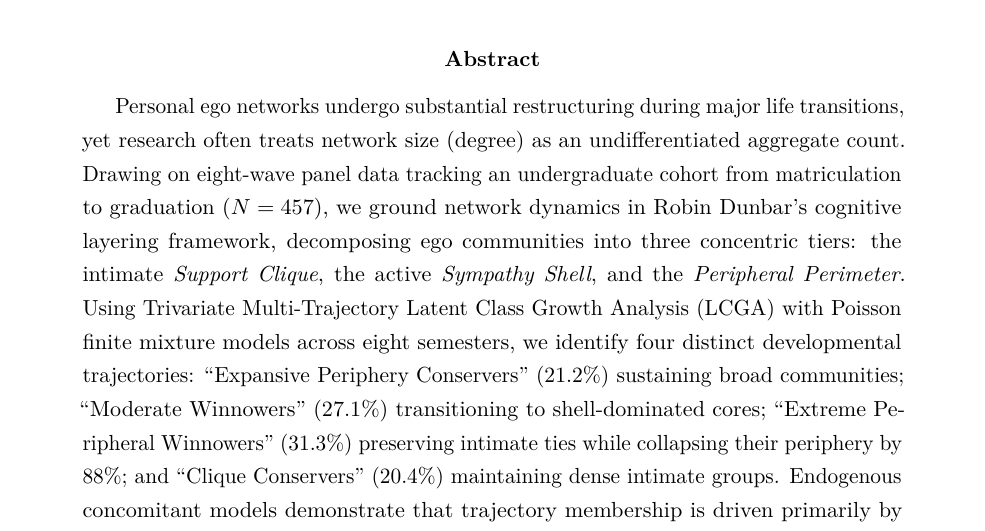
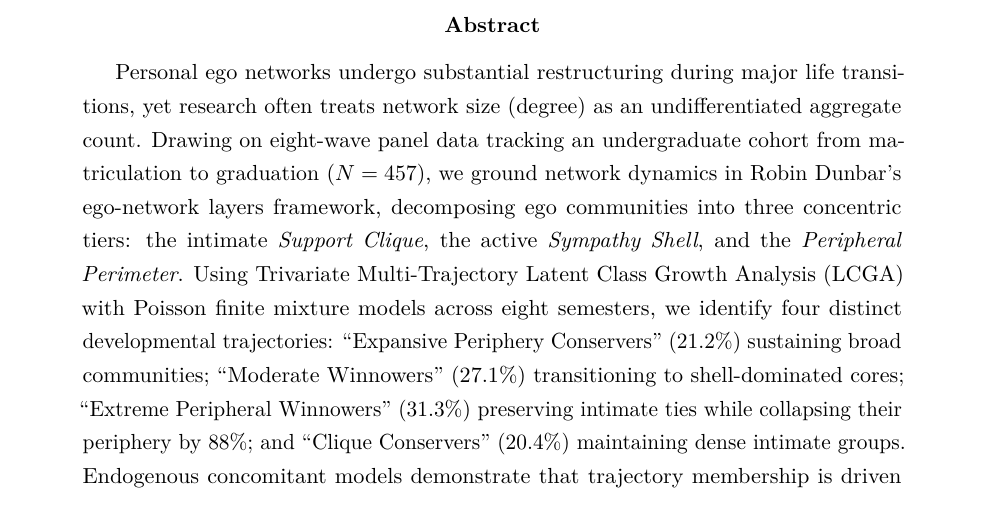
Before and after one commit to olizardo/predicting-degree-trajectories-NetHealth, a LaTeX paper (manuscript.tex): part of page 1 of 34, cut so that both start at the same text. Compiled offline with pdfLaTeX.

Commit message:
Update on Overleaf.

```diff
--- a/manuscript.tex
+++ b/manuscript.tex
@@ -36,7 +36,7 @@
 \maketitle
 
 \begin{abstract}
-Personal ego networks undergo substantial restructuring during major life transitions, yet research often treats network size (degree) as an undifferentiated aggregate count. Drawing on eight-wave panel data tracking an undergraduate cohort from matriculation to graduation ($N = 457$), we ground network dynamics in Robin Dunbar's cognitive layering framework, decomposing ego communities into three concentric tiers: the intimate \textit{Support Clique}, the active \textit{Sympathy Shell}, and the \textit{Peripheral Perimeter}. Using Trivariate Multi-Trajectory Latent Class Growth Analysis (LCGA) with Poisson finite mixture models across eight semesters, we identify four distinct developmental trajectories: ``Expansive Periphery Conservers'' (21.2\%) sustaining broad communities; ``Moderate Winnowers'' (27.1\%) transitioning to shell-dominated cores; ``Extreme Peripheral Winnowers'' (31.3\%) preserving intimate ties while collapsing their periphery by 88\%; and ``Clique Conservers'' (20.4\%) maintaining dense intimate groups. Endogenous concomitant models demonstrate that trajectory membership is driven primarily by baseline psychological dispositions (Extraversion, Generalized Trust) and ethnoracial status, whereas socioeconomic status, gender identity, and religion exhibit minimal predictive capacity. Crucially, aggregate collegiate network contraction (-24\%) is driven almost entirely by the selective winnowing of peripheral ties (-42.5\%), while the Support Clique and Sympathy Shell remain remarkably invariant, stabilizing the core at roughly 70\% of total network volume.
+Personal ego networks undergo substantial restructuring during major life transitions, yet research often treats network size (degree) as an undifferentiated aggregate count. Drawing on eight-wave panel data tracking an undergraduate cohort from matriculation to graduation ($N = 457$), we ground network dynamics in Robin Dunbar's ego-network layers framework, decomposing ego communities into three concentric tiers: the intimate \textit{Support Clique}, the active \textit{Sympathy Shell}, and the \textit{Peripheral Perimeter}. Using Trivariate Multi-Trajectory Latent Class Growth Analysis (LCGA) with Poisson finite mixture models across eight semesters, we identify four distinct developmental trajectories: ``Expansive Periphery Conservers'' (21.2\%) sustaining broad communities; ``Moderate Winnowers'' (27.1\%) transitioning to shell-dominated cores; ``Extreme Peripheral Winnowers'' (31.3\%) preserving intimate ties while collapsing their periphery by 88\%; and ``Clique Conservers'' (20.4\%) maintaining dense intimate groups. Endogenous concomitant models demonstrate that trajectory membership is driven primarily by baseline psychological dispositions (Extraversion, Generalized Trust) and ethnoracial status, whereas socioeconomic status, gender identity, and religion exhibit minimal predictive capacity. Crucially, aggregate collegiate network contraction (-24\%) is driven almost entirely by the selective winnowing of peripheral ties (-42.5\%), while the Support Clique and Sympathy Shell remain remarkably invariant, stabilizing the core at roughly 70\% of total network volume.
 \end{abstract}
 
 \vspace{1em}
```
